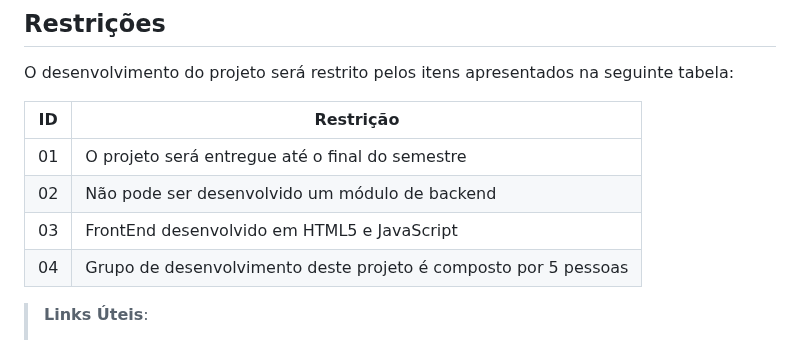
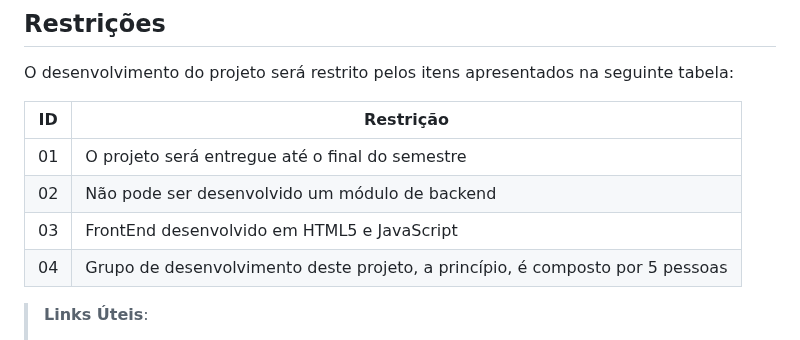
Before and after one commit to ICEI-PUC-Minas-PMV-SI/pmv-si-2023-1-e1-proj-web-t1-compras-do-mes, a Markdown page: docs/especification.md, the part around the change. Drawn GitHub-style.

Commit message:
Ajuste da Especificação, via Github Desktop

```diff
--- a/docs/especification.md
+++ b/docs/especification.md
@@ -90,7 +90,7 @@ O desenvolvimento do projeto será restrito pelos itens apresentados na seguinte
 |01| O projeto será entregue até o final do semestre       |
 |02| Não pode ser desenvolvido um módulo de backend        |
 |03| FrontEnd desenvolvido em HTML5 e JavaScript           |
-|04| Grupo de desenvolvimento deste projeto é composto por 5 pessoas|
+|04| Grupo de desenvolvimento deste projeto, a princípio, é composto por 5 pessoas|
 
 > **Links Úteis**:
 > - [O que são Requisitos Funcionais e Requisitos Não Funcionais?](https://codificar.com.br/requisitos-funcionais-nao-funcionais/)
```
